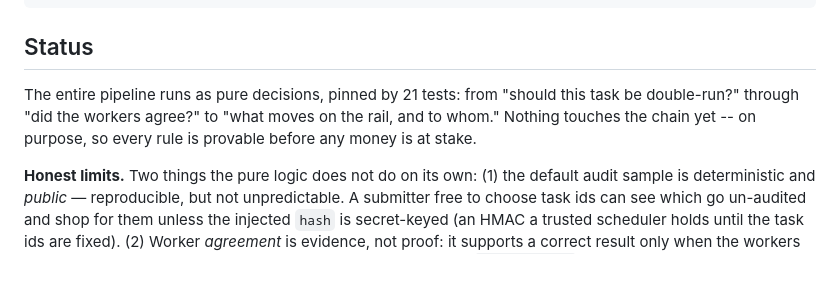
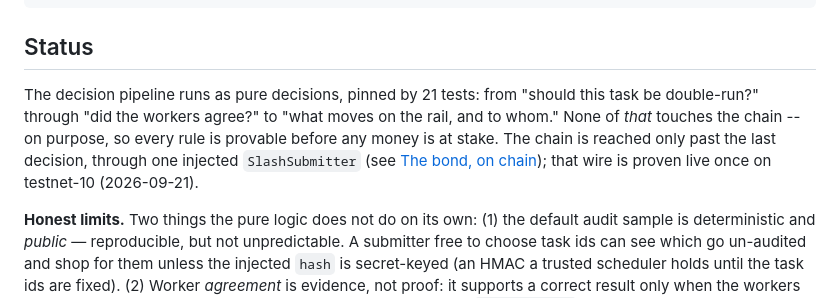
Before and after one commit to Kaspa-World-Eater/quorum, a Markdown page: README.md, the part around one of its changes. GitHub-like rendering; blank space fills up the shorter version.

Commit message:
Make the README agree with itself and pin the full slash txid (PR #29 review)
STP-KAS's desk check on kaspanet/kccs#29 found the Status section still
said "nothing touches the chain yet" while the on-chain section claimed a
live slash, and that the txid was truncated so the claim was not pinnable.

- Status now says what is true: the decision pipeline is chain-free; the
  chain is reached only through the injected SlashSubmitter, proven once.
- Full txid recovered from the chain (funder -> P2SH bond -> spend) and
  verified: 1 KAS in from the bond, 0.99 to the buyer, 0.01 fee, accepted
  at blue score 565268486. Linked to the tn10 explorer.
- "audit" relabeled self-audit; it was the author's own pass.

Co-Authored-By: Claude Opus 5 <noreply@anthropic.com>

```diff
--- a/README.md
+++ b/README.md
@@ -56,9 +56,11 @@ npm test          # 21 tests: replicate? -> agree? -> verdict -> rail actions, e
 
 ## Status
 
-The entire pipeline runs as pure decisions, pinned by 21 tests: from "should this task be
-double-run?" through "did the workers agree?" to "what moves on the rail, and to whom." Nothing
-touches the chain yet -- on purpose, so every rule is provable before any money is at stake.
+The decision pipeline runs as pure decisions, pinned by 21 tests: from "should this task be
+double-run?" through "did the workers agree?" to "what moves on the rail, and to whom." None of
+*that* touches the chain -- on purpose, so every rule is provable before any money is at stake. The
+chain is reached only past the last decision, through one injected `SlashSubmitter` (see
+[The bond, on chain](#the-bond-on-chain)); that wire is proven live once on testnet-10 (2026-09-21).
 
 **Honest limits.** Two things the pure logic does not do on its own: (1) the default audit sample is
 deterministic and *public* — reproducible, but not unpredictable. A submitter free to choose task ids
```
Also changed, not shown: other parts of README.md (+1 -1 lines).
